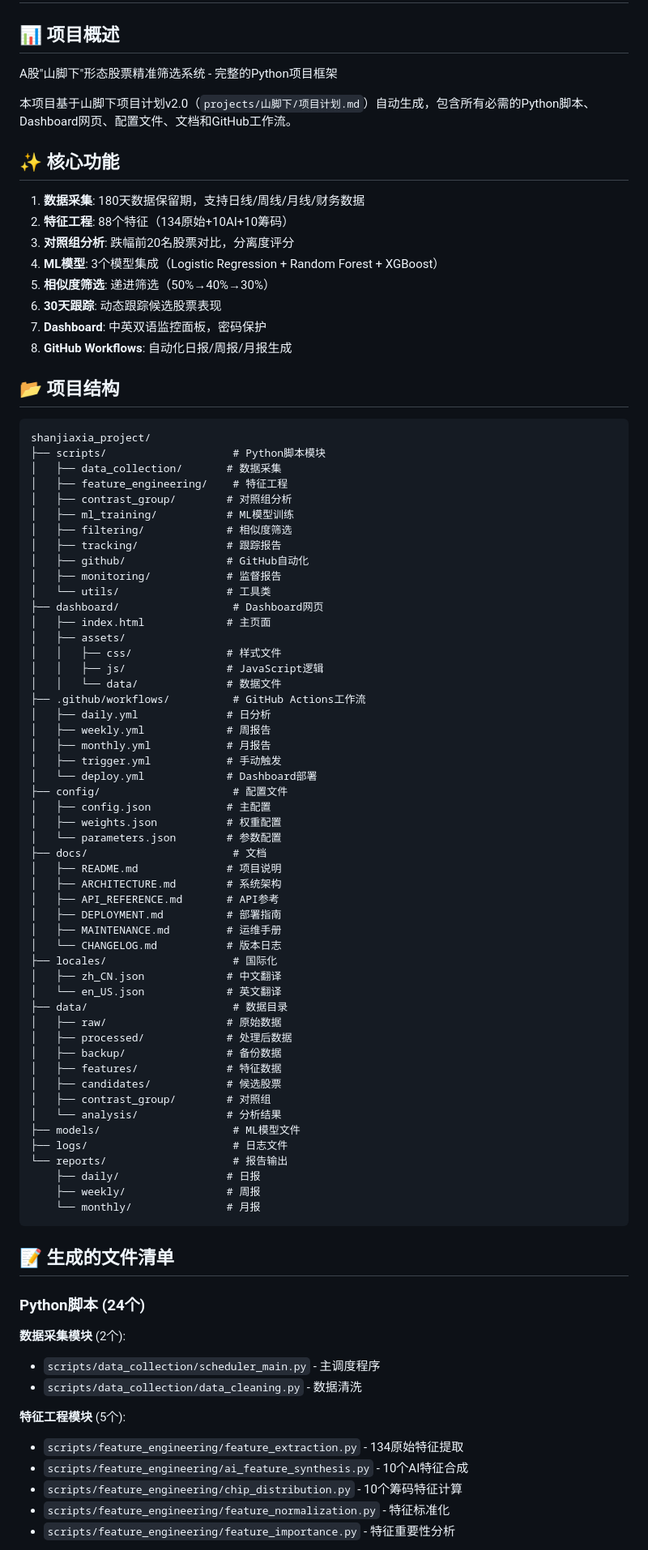
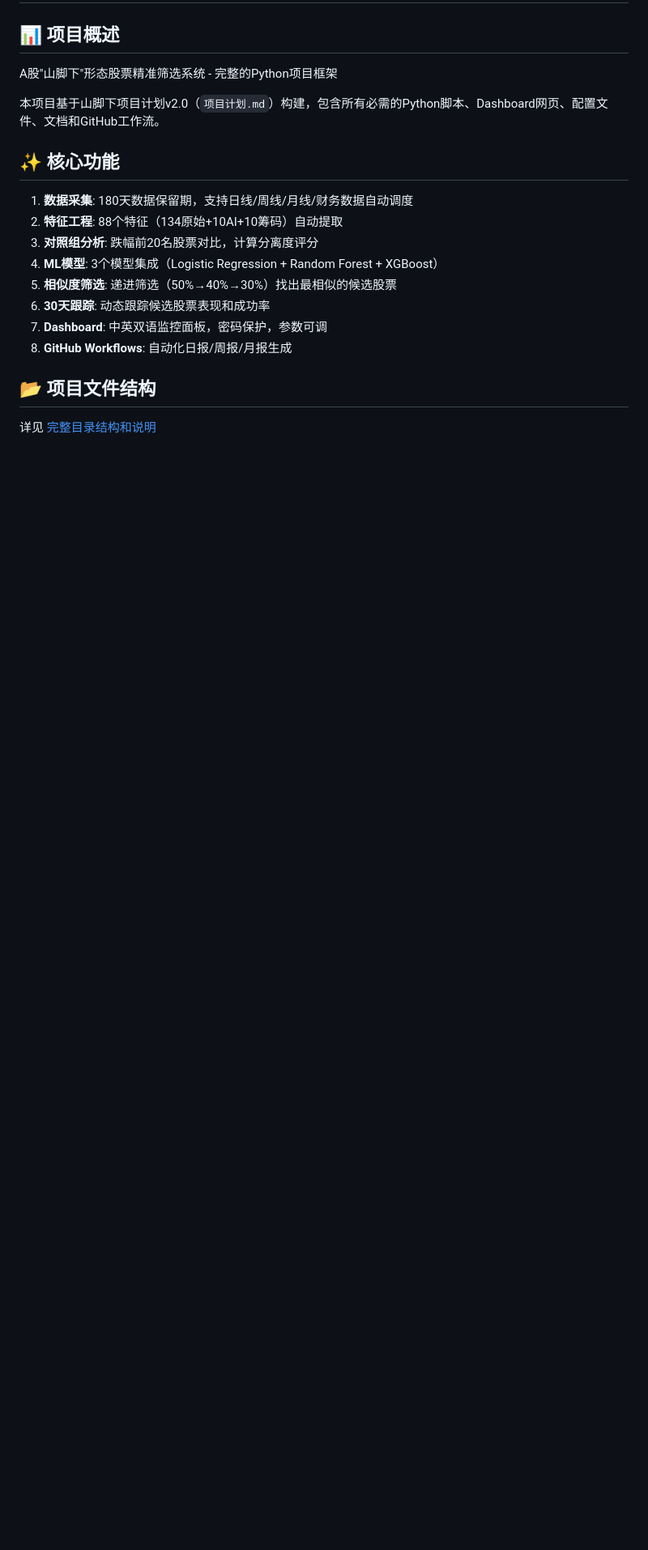
Before and after one commit to laobai6630-dotcom/cto, a Markdown page: projects/山脚下/README.md, the part around one of its changes. Shown at 81% size. GitHub-like rendering; blank space fills up the shorter version.

````diff
--- a/projects/山脚下/README.md
+++ b/projects/山脚下/README.md
@@ -4,87 +4,20 @@
 
 A股"山脚下"形态股票精准筛选系统 - 完整的Python项目框架
 
-本项目基于山脚下项目计划v2.0（`projects/山脚下/项目计划.md`）自动生成，包含所有必需的Python脚本、Dashboard网页、配置文件、文档和GitHub工作流。
+本项目基于山脚下项目计划v2.0（`项目计划.md`）构建，包含所有必需的Python脚本、Dashboard网页、配置文件、文档和GitHub工作流。
 
 ## ✨ 核心功能
 
-1. **数据采集**: 180天数据保留期，支持日线/周线/月线/财务数据
-2. **特征工程**: 88个特征（134原始+10AI+10筹码）
-3. **对照组分析**: 跌幅前20名股票对比，分离度评分
+1. **数据采集**: 180天数据保留期，支持日线/周线/月线/财务数据自动调度
+2. **特征工程**: 88个特征（134原始+10AI+10筹码）自动提取
+3. **对照组分析**: 跌幅前20名股票对比，计算分离度评分
 4. **ML模型**: 3个模型集成（Logistic Regression + Random Forest + XGBoost）
-5. **相似度筛选**: 递进筛选（50%→40%→30%）
-6. **30天跟踪**: 动态跟踪候选股票表现
-7. **Dashboard**: 中英双语监控面板，密码保护
+5. **相似度筛选**: 递进筛选（50%→40%→30%）找出最相似的候选股票
+6. **30天跟踪**: 动态跟踪候选股票表现和成功率
+7. **Dashboard**: 中英双语监控面板，密码保护，参数可调
 8. **GitHub Workflows**: 自动化日报/周报/月报生成
 
-## 📂 项目结构
+## 📂 项目文件结构
 
-```
-shanjiaxia_project/
-├── scripts/                    # Python脚本模块
-│   ├── data_collection/       # 数据采集
-│   ├── feature_engineering/    # 特征工程
-│   ├── contrast_group/        # 对照组分析
-│   ├── ml_training/           # ML模型训练
-│   ├── filtering/             # 相似度筛选
-│   ├── tracking/              # 跟踪报告
-│   ├── github/                # GitHub自动化
-│   ├── monitoring/            # 监督报告
-│   └── utils/                 # 工具类
-├── dashboard/                  # Dashboard网页
-│   ├── index.html             # 主页面
-│   ├── assets/
-│   │   ├── css/               # 样式文件
-│   │   ├── js/                # JavaScript逻辑
-│   │   └── data/              # 数据文件
-├── .github/workflows/          # GitHub Actions工作流
-│   ├── daily.yml              # 日分析
-│   ├── weekly.yml             # 周报告
-│   ├── monthly.yml            # 月报告
-│   ├── trigger.yml            # 手动触发
-│   └── deploy.yml             # Dashboard部署
-├── config/                     # 配置文件
-│   ├── config.json            # 主配置
-│   ├── weights.json           # 权重配置
-│   └── parameters.json        # 参数配置
-├── docs/                       # 文档
-│   ├── README.md              # 项目说明
-│   ├── ARCHITECTURE.md        # 系统架构
-│   ├── API_REFERENCE.md       # API参考
-│   ├── DEPLOYMENT.md          # 部署指南
-│   ├── MAINTENANCE.md         # 运维手册
-│   └── CHANGELOG.md           # 版本日志
-├── locales/                    # 国际化
-│   ├── zh_CN.json             # 中文翻译
-│   └── en_US.json             # 英文翻译
-├── data/                       # 数据目录
-│   ├── raw/                   # 原始数据
-│   ├── processed/             # 处理后数据
-│   ├── backup/                # 备份数据
-│   ├── features/              # 特征数据
-│   ├── candidates/            # 候选股票
-│   ├── contrast_group/        # 对照组
-│   └── analysis/              # 分析结果
-├── models/                     # ML模型文件
-├── logs/                       # 日志文件
-└── reports/                    # 报告输出
-    ├── daily/                 # 日报
-    ├── weekly/                # 周报
-    └── monthly/               # 月报
-```
+详见 [完整目录结构和说明](docs/DIRECTORY_STRUCTURE.md)
 
-## 📝 生成的文件清单
-
-### Python脚本 (24个)
-
-**数据采集模块** (2个):
-- `scripts/data_collection/scheduler_main.py` - 主调度程序
-- `scripts/data_collection/data_cleaning.py` - 数据清洗
-
-**特征工程模块** (5个):
-- `scripts/feature_engineering/feature_extraction.py` - 134原始特征提取
-- `scripts/feature_engineering/ai_feature_synthesis.py` - 10个AI特征合成
-- `scripts/feature_engineering/chip_distribution.py` - 10个筹码特征计算
-- `scripts/feature_engineering/feature_normalization.py` - 特征标准化
-- `scripts/feature_engineering/feature_importance.py` - 特征重要性分析
-
````
Also changed, not shown: other parts of projects/山脚下/README.md (+130 -271 lines).
